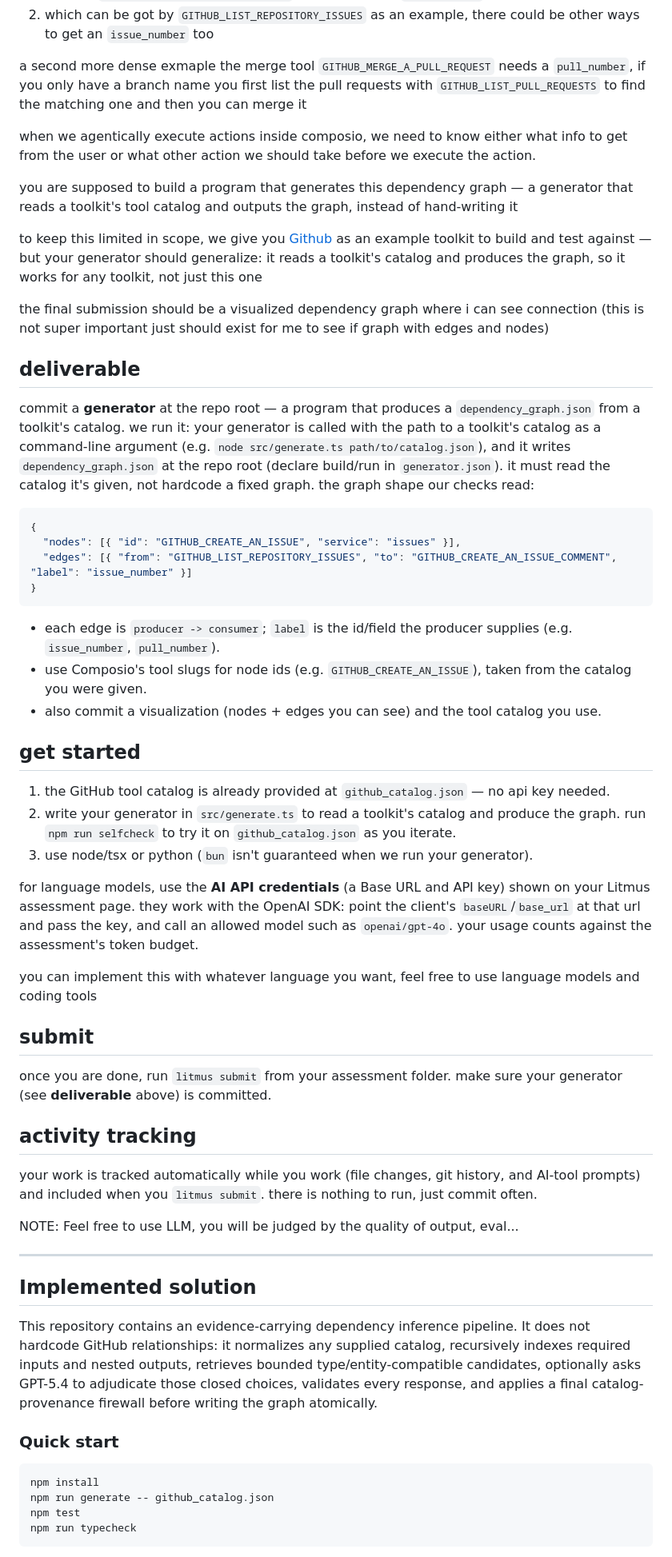
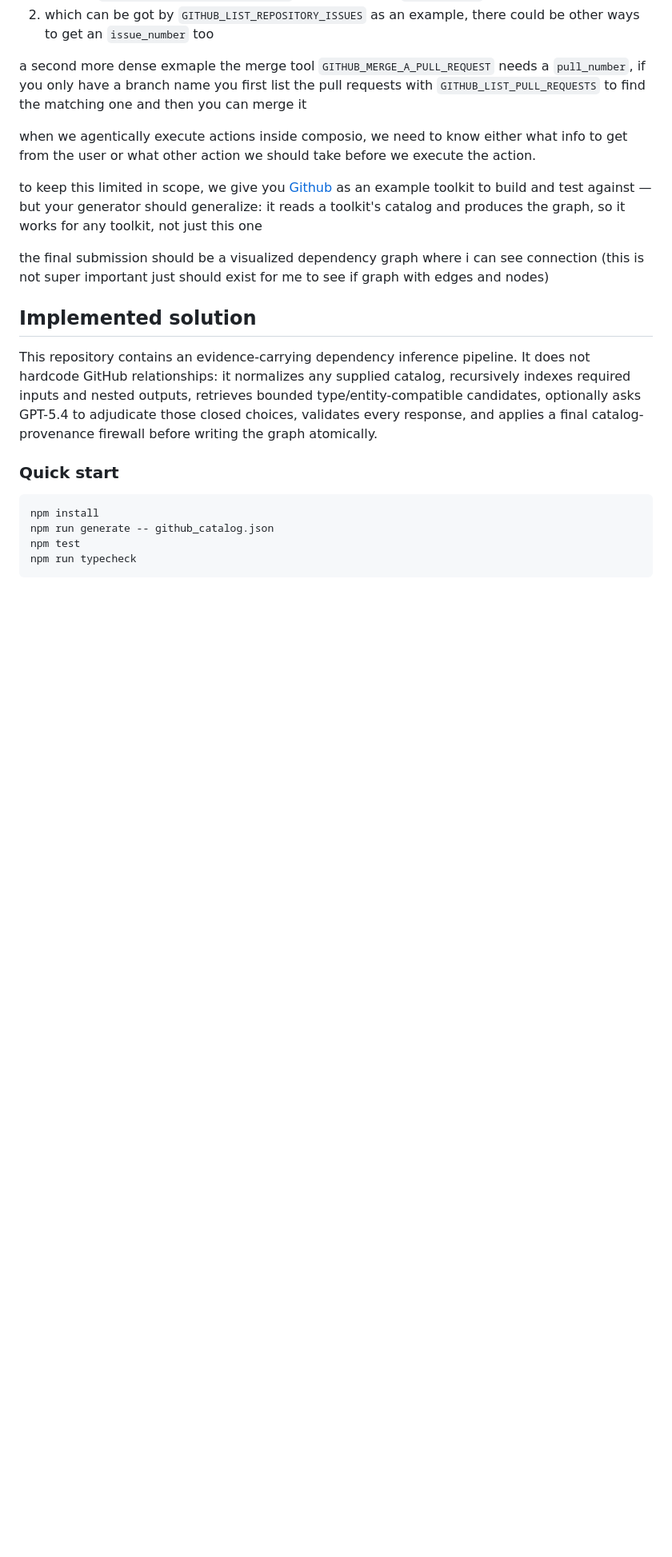
Before and after one commit to abhigoel25/dep-graph, a Markdown page: README.md, the part around one of its changes. Shown at 80% size. GitHub-like rendering; blank space fills up the shorter version.

Commit message:
Revise README

````diff
--- a/README.md
+++ b/README.md
@@ -14,48 +14,9 @@ the merge tool `GITHUB_MERGE_A_PULL_REQUEST` needs a `pull_number`, if you only
 
 when we agentically execute actions inside composio, we need to know either what info to get from the user or what other action we should take before we execute the action.
 
-you are supposed to build a program that generates this dependency graph — a generator that reads a toolkit's tool catalog and outputs the graph, instead of hand-writing it
-
 to keep this limited in scope, we give you [Github](https://docs.composio.dev/toolkits/github) as an example toolkit to build and test against — but your generator should generalize: it reads a toolkit's catalog and produces the graph, so it works for any toolkit, not just this one
 
 the final submission should be a visualized dependency graph where i can see connection (this is not super important just should exist for me to see if graph with edges and nodes)
-
-## deliverable
-
-commit a **generator** at the repo root — a program that produces a `dependency_graph.json` from a toolkit's catalog. we run it: your generator is called with the path to a toolkit's catalog as a command-line argument (e.g. `node src/generate.ts path/to/catalog.json`), and it writes `dependency_graph.json` at the repo root (declare build/run in `generator.json`). it must read the catalog it's given, not hardcode a fixed graph. the graph shape our checks read:
-
-```json
-{
-  "nodes": [{ "id": "GITHUB_CREATE_AN_ISSUE", "service": "issues" }],
-  "edges": [{ "from": "GITHUB_LIST_REPOSITORY_ISSUES", "to": "GITHUB_CREATE_AN_ISSUE_COMMENT", "label": "issue_number" }]
-}
-```
-
-- each edge is `producer -> consumer`; `label` is the id/field the producer supplies (e.g. `issue_number`, `pull_number`).
-- use Composio's tool slugs for node ids (e.g. `GITHUB_CREATE_AN_ISSUE`), taken from the catalog you were given.
-- also commit a visualization (nodes + edges you can see) and the tool catalog you use.
-
-## get started
-
-1. the GitHub tool catalog is already provided at `github_catalog.json` — no api key needed.
-2. write your generator in `src/generate.ts` to read a toolkit's catalog and produce the graph. run `npm run selfcheck` to try it on `github_catalog.json` as you iterate.
-3. use node/tsx or python (`bun` isn't guaranteed when we run your generator).
-
-for language models, use the **AI API credentials** (a Base URL and API key) shown on your Litmus assessment page. they work with the OpenAI SDK: point the client's `baseURL`/`base_url` at that url and pass the key, and call an allowed model such as `openai/gpt-4o`. your usage counts against the assessment's token budget.
-
-you can implement this with whatever language you want, feel free to use language models and coding tools
-
-## submit
-
-once you are done, run `litmus submit` from your assessment folder. make sure your generator (see **deliverable** above) is committed.
-
-## activity tracking
-
-your work is tracked automatically while you work (file changes, git history, and AI-tool prompts) and included when you `litmus submit`. there is nothing to run, just commit often.
-
-NOTE:  Feel free to use LLM, you will be judged by the quality of output, eval...
-
----
 
 ## Implemented solution
 
````
Also changed, not shown: other parts of README.md (+1 -1 lines).
